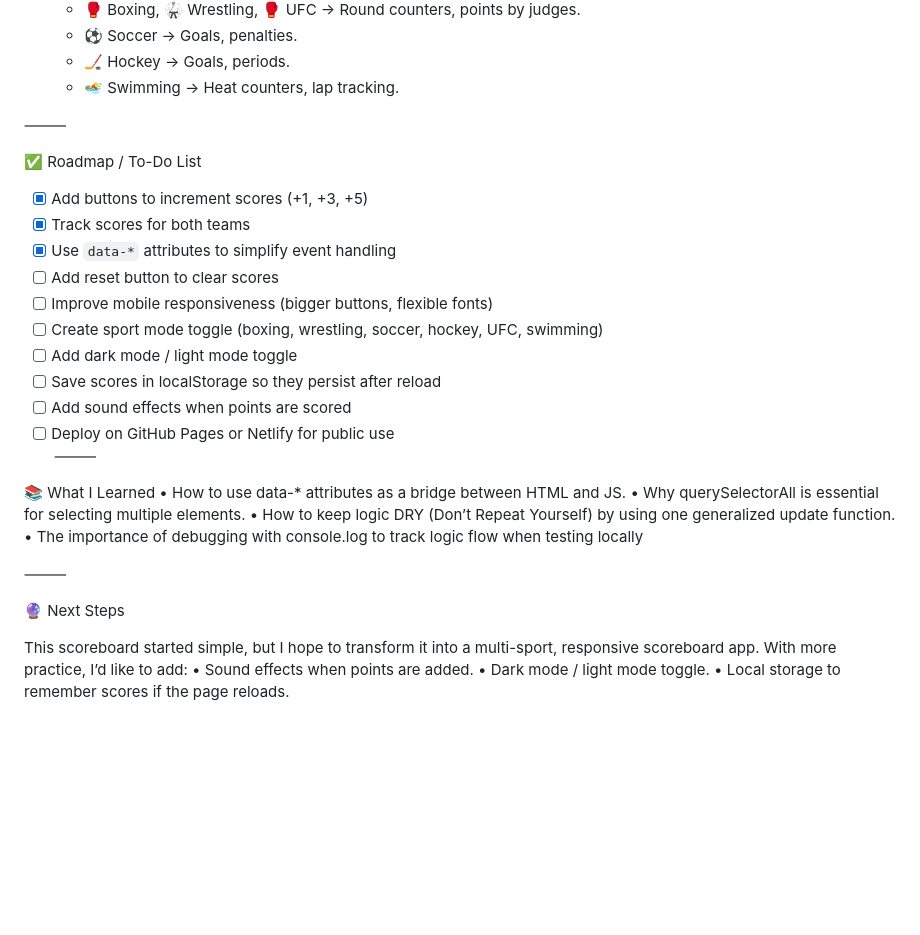
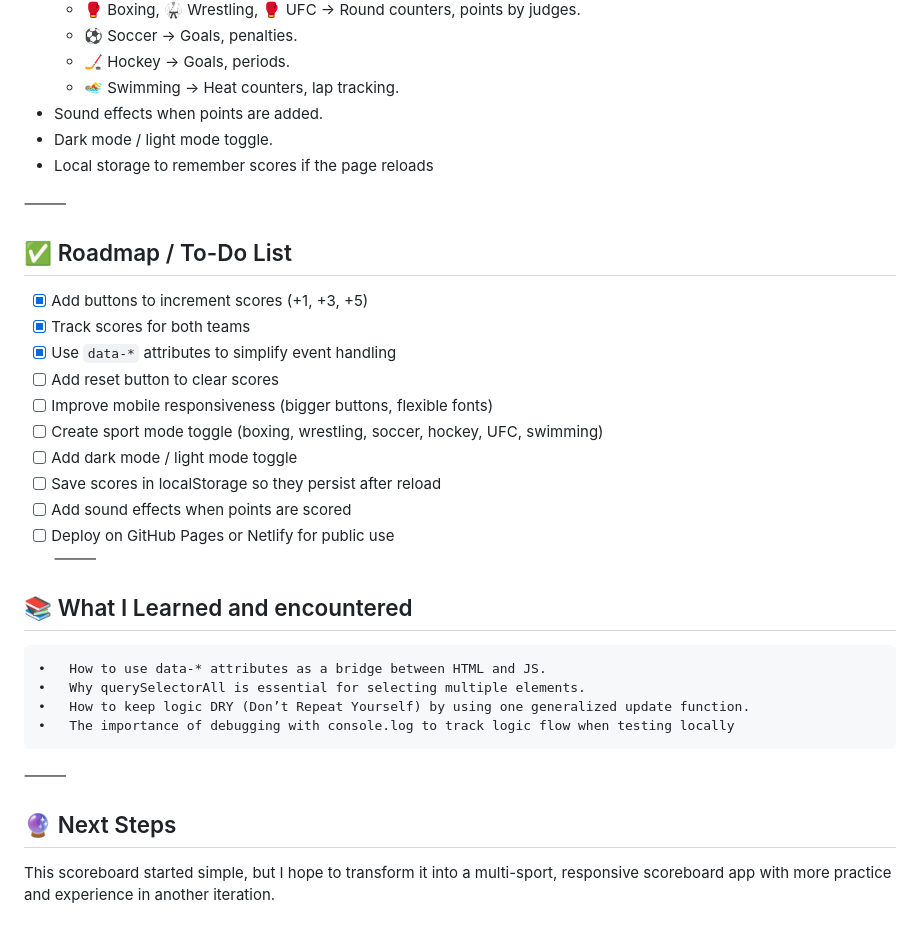
Before and after one commit to ChrisJabb21/ScoreMate, a Markdown page: README.md, the part around the change printed below. Drawn GitHub-style; blank space fills up the shorter version.

```diff
--- a/README.md
+++ b/README.md
@@ -50,10 +49,13 @@ I’d like to expand this project to make it more practical and fun:
  	- ⚽ Soccer → Goals, penalties.
   - 🏒 Hockey → Goals, periods.
   - 🏊 Swimming → Heat counters, lap tracking.
+- Sound effects when points are added.
+- Dark mode / light mode toggle.
+- Local storage to remember scores if the page reloads
 
 ⸻
 
-✅ Roadmap / To-Do List
+## ✅ Roadmap / To-Do List
 - [x] Add buttons to increment scores (+1, +3, +5)
 - [x] Track scores for both teams
 - [x] Use `data-*` attributes to simplify event handling
@@ -66,7 +68,7 @@ I’d like to expand this project to make it more practical and fun:
 - [ ] Deploy on GitHub Pages or Netlify for public use
 ⸻
 
-📚 What I Learned
+## 📚 What I Learned and encountered
 	•	How to use data-* attributes as a bridge between HTML and JS.
 	•	Why querySelectorAll is essential for selecting multiple elements.
 	•	How to keep logic DRY (Don’t Repeat Yourself) by using one generalized update function.
@@ -74,9 +76,6 @@ I’d like to expand this project to make it more practical and fun:
 
 ⸻
 
-🔮 Next Steps
+## 🔮 Next Steps
 
-This scoreboard started simple, but I hope to transform it into a multi-sport, responsive scoreboard app. With more practice, I’d like to add:
-	•	Sound effects when points are added.
-	•	Dark mode / light mode toggle.
-	•	Local storage to remember scores if the page reloads.
+This scoreboard started simple, but I hope to transform it into a multi-sport, responsive scoreboard app with more practice and experience in another iteration.
```
Also changed, not shown: other parts of README.md (+5 -6 lines).
